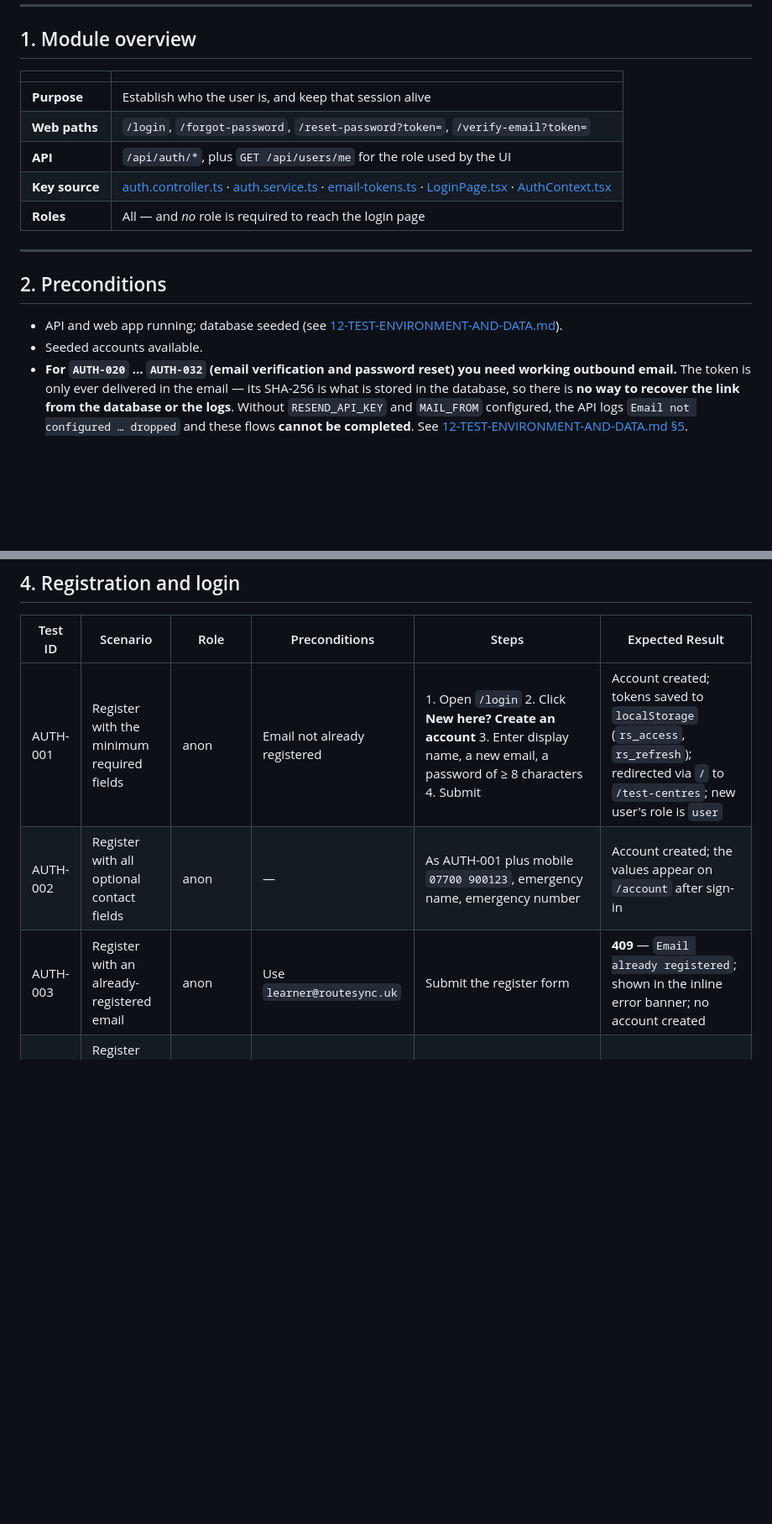
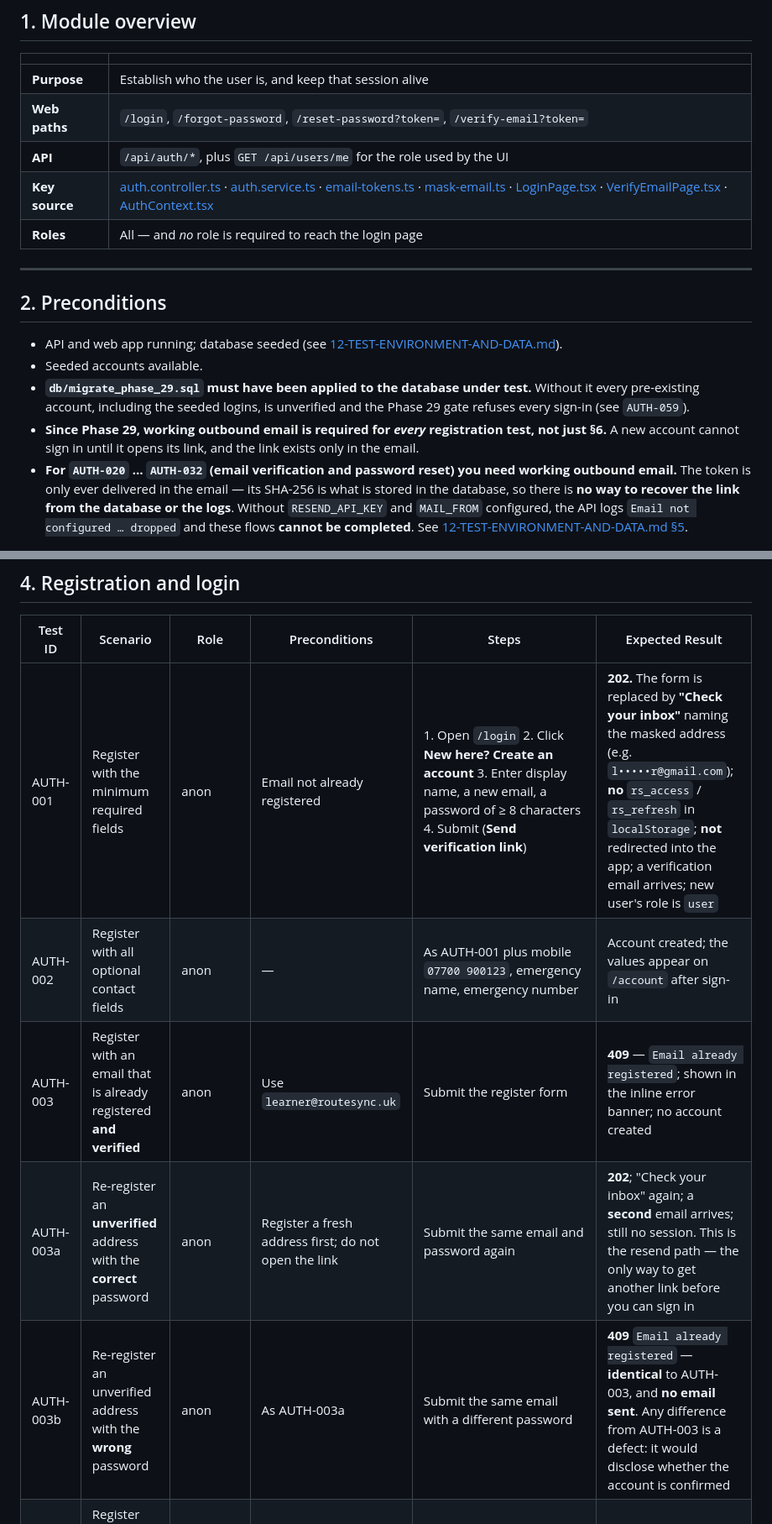
Before and after one commit to Rahulsh1192/Route-sync-uk, a Markdown page: testing/04-AUTHENTICATION-TESTING.md, 2 parts joined by grey strips. Shown at 84% size. Drawn GitHub-style; blank space fills up the shorter version.

```diff
--- a/testing/04-AUTHENTICATION-TESTING.md
+++ b/testing/04-AUTHENTICATION-TESTING.md
@@ -15,7 +15,7 @@ implemented* so nobody wastes time testing for them.
 | **Purpose** | Establish who the user is, and keep that session alive |
 | **Web paths** | `/login`, `/forgot-password`, `/reset-password?token=`, `/verify-email?token=` |
 | **API** | `/api/auth/*`, plus `GET /api/users/me` for the role used by the UI |
-| **Key source** | [auth.controller.ts](../apps/api/src/modules/auth/auth.controller.ts) · [auth.service.ts](../apps/api/src/modules/auth/auth.service.ts) · [email-tokens.ts](../apps/api/src/modules/auth/email-tokens.ts) · [LoginPage.tsx](../apps/web/src/pages/LoginPage.tsx) · [AuthContext.tsx](../apps/web/src/auth/AuthContext.tsx) |
+| **Key source** | [auth.controller.ts](../apps/api/src/modules/auth/auth.controller.ts) · [auth.service.ts](../apps/api/src/modules/auth/auth.service.ts) · [email-tokens.ts](../apps/api/src/modules/auth/email-tokens.ts) · [mask-email.ts](../apps/api/src/modules/auth/mask-email.ts) · [LoginPage.tsx](../apps/web/src/pages/LoginPage.tsx) · [VerifyEmailPage.tsx](../apps/web/src/pages/VerifyEmailPage.tsx) · [AuthContext.tsx](../apps/web/src/auth/AuthContext.tsx) |
 | **Roles** | All — and *no* role is required to reach the login page |
 
 ---
@@ -24,6 +24,12 @@ implemented* so nobody wastes time testing for them.
 
 - API and web app running; database seeded (see [12-TEST-ENVIRONMENT-AND-DATA.md](12-TEST-ENVIRONMENT-AND-DATA.md)).
 - Seeded accounts available.
+- **`db/migrate_phase_29.sql` must have been applied to the database under test.** Without it
+  every pre-existing account, including the seeded logins, is unverified and the Phase 29 gate
+  refuses every sign-in (see `AUTH-059`).
+- **Since Phase 29, working outbound email is required for *every* registration test, not just
+  §6.** A new account cannot sign in until it opens its link, and the link exists only in the
+  email.
 - **For `AUTH-020` … `AUTH-032` (email verification and password reset) you need working
   outbound email.** The token is only ever delivered in the email — its SHA-256 is what
   is stored in the database, so there is **no way to recover the link from the database
@@ -49,9 +55,11 @@ implemented* so nobody wastes time testing for them.
 
 | Test ID | Scenario | Role | Preconditions | Steps | Expected Result |
 |---|---|---|---|---|---|
-| AUTH-001 | Register with the minimum required fields | anon | Email not already registered | 1. Open `/login` 2. Click **New here? Create an account** 3. Enter display name, a new email, a password of ≥ 8 characters 4. Submit | Account created; tokens saved to `localStorage` (`rs_access`, `rs_refresh`); redirected via `/` to `/test-centres`; new user's role is `user` |
+| AUTH-001 | Register with the minimum required fields | anon | Email not already registered | 1. Open `/login` 2. Click **New here? Create an account** 3. Enter display name, a new email, a password of ≥ 8 characters 4. Submit (**Send verification link**) | **202.** The form is replaced by **"Check your inbox"** naming the masked address (e.g. `l•••••r@gmail.com`); **no** `rs_access` / `rs_refresh` in `localStorage`; **not** redirected into the app; a verification email arrives; new user's role is `user` |
 | AUTH-002 | Register with all optional contact fields | anon | — | As AUTH-001 plus mobile `07700 900123`, emergency name, emergency number | Account created; the values appear on `/account` after sign-in |
-| AUTH-003 | Register with an already-registered email | anon | Use `learner@routesync.uk` | Submit the register form | **409** — `Email already registered`; shown in the inline error banner; no account created |
+| AUTH-003 | Register with an email that is already registered **and verified** | anon | Use `learner@routesync.uk` | Submit the register form | **409** — `Email already registered`; shown in the inline error banner; no account created |
+| AUTH-003a | Re-register an **unverified** address with the **correct** password | anon | Register a fresh address first; do not open the link | Submit the same email and password again | **202**; "Check your inbox" again; a **second** email arrives; still no session. This is the resend path — the only way to get another link before you can sign in |
+| AUTH-003b | Re-register an unverified address with the **wrong** password | anon | As AUTH-003a | Submit the same email with a different password | **409** `Email already registered` — **identical** to AUTH-003, and **no email sent**. Any difference from AUTH-003 is a defect: it would disclose whether the account is confirmed |
 | AUTH-004 | Register with a password shorter than 8 characters | anon | — | Enter `Pass1` and submit | **400** validation error naming the password; account not created |
 | AUTH-005 | Register with a malformed email | anon | — | Enter `not-an-email` | Blocked by the browser (`type=email` + `required`). Bypass the client by calling `POST /api/auth/register` directly → **400** |
 | AUTH-006 | Register with a display name shorter than 2 characters | anon | — | Enter `A` as the display name | **400** validation error |
```
Also changed, not shown: other parts of testing/04-AUTHENTICATION-TESTING.md (+28 -5 lines), 1 other file.
